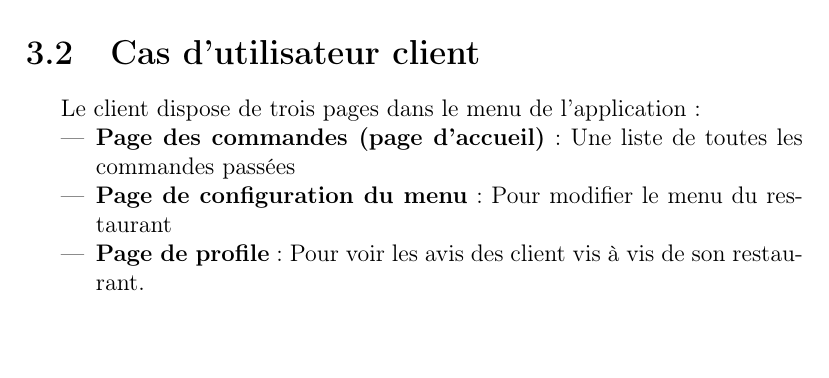
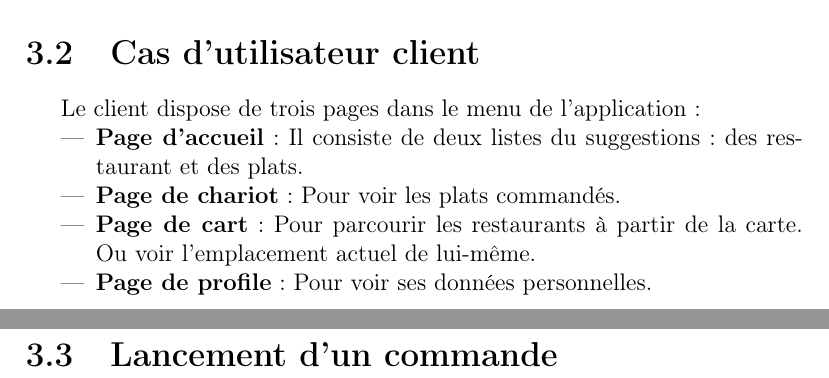
Before and after one commit to elhadjmb/delivery_app, a LaTeX document (delivery_app/report/Foudi.tex): part of page 29 of 37 before the commit and two parts of pages 29 and 30 of 38 after it, the two joined at a grey line, cut so that both start at the same text, the shorter picture padded with empty space. Compiled offline with pdfLaTeX.

Commit message:
Small fixes and preps

```diff
--- a/delivery_app/report/Foudi.tex
+++ b/delivery_app/report/Foudi.tex
@@ -278,10 +278,12 @@ Le système vérifiera si l'utilisateur n'existe pas déjà et validera ensuite
 	\newpage
 	\section{Cas d'utilisateur client} Le client dispose de trois pages dans le menu de l'application:
 		\begin{itemize}
-			\item \textbf{Page des commandes (page d'accueil)}: Une liste de toutes les commandes passées
-			\item \textbf{Page de configuration du menu}: Pour modifier le menu du restaurant
-			\item \textbf{Page de profile}: Pour voir les avis des client vis à vis de son restaurant.
+			\item \textbf{Page d'accueil}: Il consiste de deux listes du suggestions: des restaurant et des plats.
+			\item \textbf{Page de chariot}: Pour voir les plats commandés.
+			\item \textbf{Page de cart}: Pour parcourir les restaurants à partir de la carte. Ou voir l'emplacement actuel de lui-même.
+			\item \textbf{Page de profile}: Pour voir ses données personnelles.
 		\end{itemize}
+		\section{Lancement d'un commande}
 	\newpage
 	\section{Cas d'utilisateur server} Le server (employé du restaurant) dispose de trois pages dans le menu de l'application:
 		\begin{itemize}
```
Also changed, not shown: delivery_app/report/Foudi.pdf, delivery_app/report/Foudi.tex (6 more changed lines), 4 other files.
